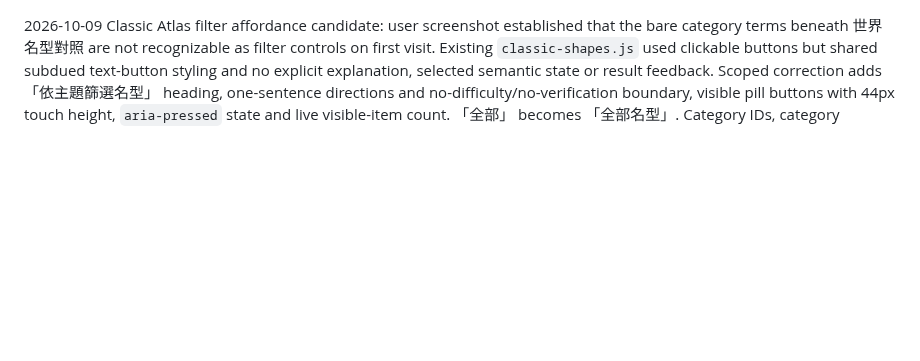
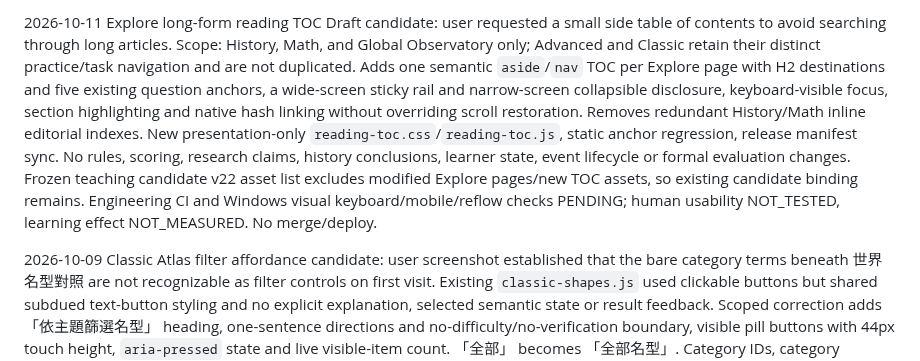
Before and after one commit to huikai79/vt-cos-go-learning, a Markdown page: UI_UX_AUDIT.md, the part around the change. Drawn GitHub-style; blank space fills up the shorter version.

Commit message:
docs(explore): record sticky reading TOC scope, gates and rollback

```diff
--- a/UI_UX_AUDIT.md
+++ b/UI_UX_AUDIT.md
@@ -1,3 +1,5 @@
+2026-10-11 Explore long-form reading TOC Draft candidate: user requested a small side table of contents to avoid searching through long articles. Scope: History, Math, and Global Observatory only; Advanced and Classic retain their distinct practice/task navigation and are not duplicated. Adds one semantic `aside`/`nav` TOC per Explore page with H2 destinations and five existing question anchors, a wide-screen sticky rail and narrow-screen collapsible disclosure, keyboard-visible focus, section highlighting and native hash linking without overriding scroll restoration. Removes redundant History/Math inline editorial indexes. New presentation-only `reading-toc.css`/`reading-toc.js`, static anchor regression, release manifest sync. No rules, scoring, research claims, history conclusions, learner state, event lifecycle or formal evaluation changes. Frozen teaching candidate v22 asset list excludes modified Explore pages/new TOC assets, so existing candidate binding remains. Engineering CI and Windows visual keyboard/mobile/reflow checks PENDING; human usability NOT_TESTED, learning effect NOT_MEASURED. No merge/deploy.
+
 2026-10-09 Classic Atlas filter affordance candidate: user screenshot established that the bare category terms beneath 世界名型對照 are not recognizable as filter controls on first visit. Existing `classic-shapes.js` used clickable buttons but shared subdued text-button styling and no explicit explanation, selected semantic state or result feedback. Scoped correction adds 「依主題篩選名型」 heading, one-sentence directions and no-difficulty/no-verification boundary, visible pill buttons with 44px touch height, `aria-pressed` state and live visible-item count. 「全部」 becomes 「全部名型」. Category IDs, category membership, display cards, multilingual name/source/review claims and practice scoring remain identical; no new taxonomy equivalence or learner state. Structural regression added. Draft PR verification PENDING; no merge/deploy, human usability NOT_TESTED, formal teaching BLOCKED, learning effect NOT_MEASURED. Formal candidate asset set v22 excludes these three Classic page assets and remains frozen unchanged.
 
 2026-10-09 UI focus/anchor corrective Draft candidate: Verified `advanced.js` and `classic-shapes.js` initially focused the first question heading, causing native browser focus-scroll to displace the Hero. Both now focus question headings only after explicit next-question or track action; initial render does not focus. Advanced sticky task links now point to distinct train-track selection, board-response sequence, 19x19 SGF decision review and data/export; Classic removed the nearby duplicate practice-mode link. Page-scoped CSS adds sticky clearance to deep section headings. Added source regression and browser negative tests before screenshot scroll resets. No browser scrollRestoration override, forced load scrollTo, mode state, learner event, scoring, KC, holdout or scheduling changes. Prototype W1–W6 functional parity remains PARTIAL/NOT_VERIFIED. Formal candidate 2026-10-08-i / fnv1a32-js16-b78d5876 unchanged: its v22 asset set excludes the two page-specific CSS and HTML/JS assets altered here. CI, Windows Edge file:// and human UX remain PENDING; formal teaching BLOCKED, learning effect NOT_MEASURED. No merge or deploy.
```
